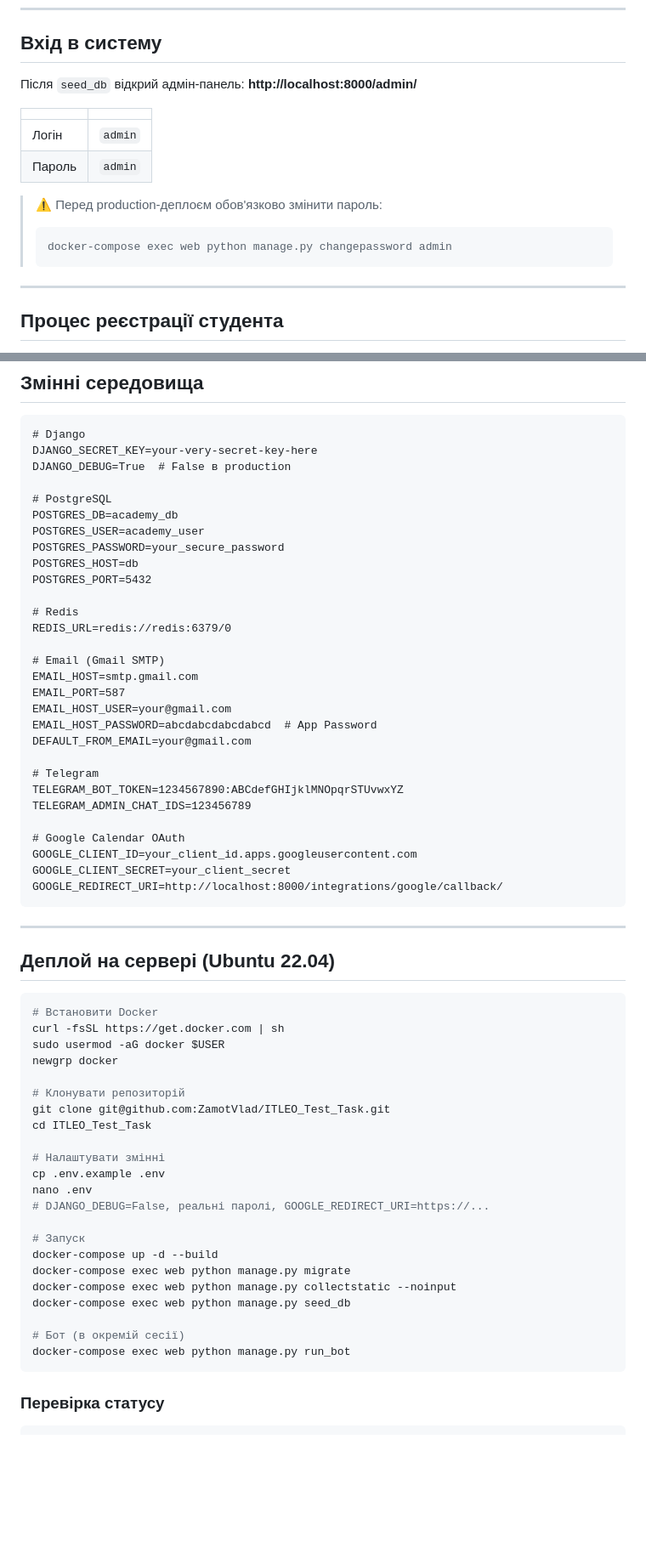
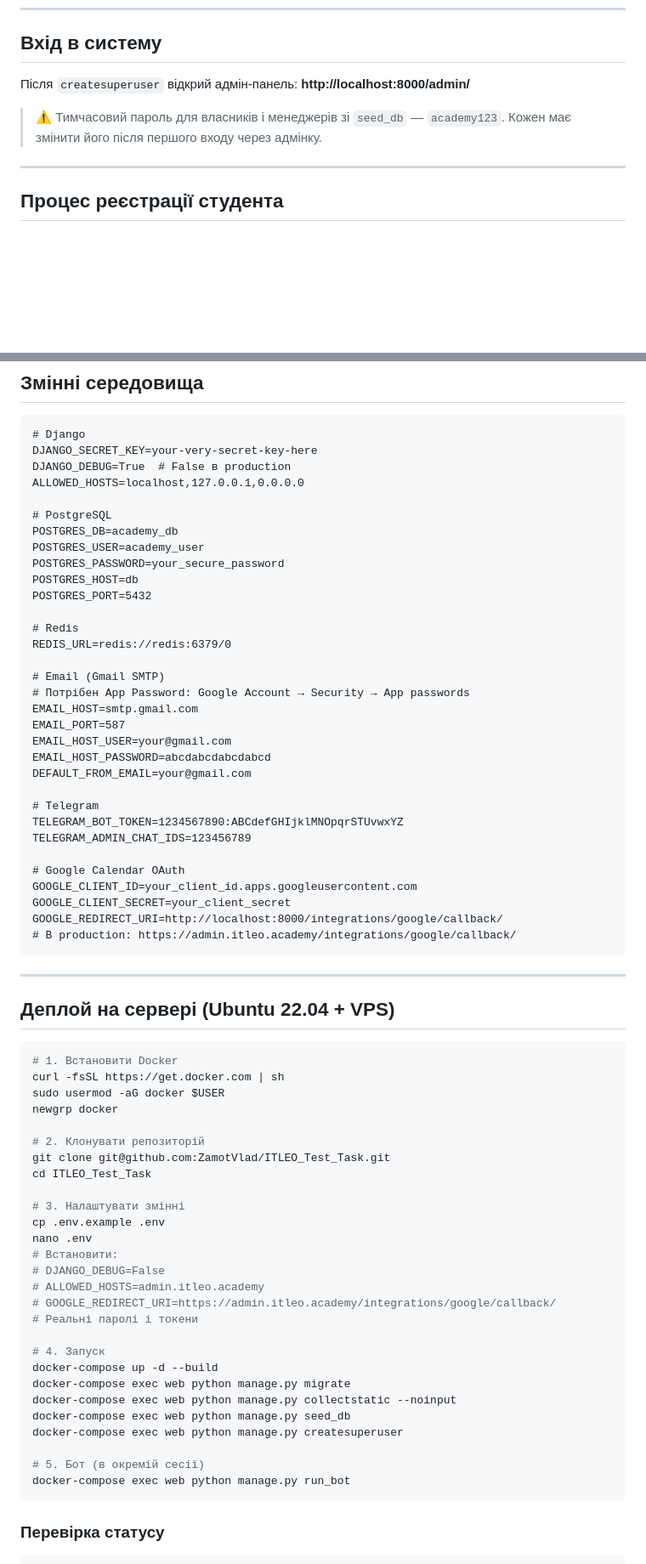
Before and after one commit to ZamotVlad/ITLEO_Test_Task, a Markdown page: README.md, 2 parts joined by grey strips. Shown at 85% size. GitHub-like rendering; blank space fills up the shorter version.

````diff
--- a/README.md
+++ b/README.md
@@ -195,18 +197,10 @@ docker-compose exec web python manage.py collectstatic --noinput
 
 ## Вхід в систему
 
-Після `seed_db` відкрий адмін-панель: **http://localhost:8000/admin/**
+Після `createsuperuser` відкрий адмін-панель: **http://localhost:8000/admin/**
 
-|        |         |
-| ------ | ------- |
-| Логін  | `admin` |
-| Пароль | `admin` |
-
-> ⚠️ Перед production-деплоєм обов'язково змінити пароль:
->
-> ```bash
-> docker-compose exec web python manage.py changepassword admin
-> ```
+> ⚠️ Тимчасовий пароль для власників і менеджерів зі `seed_db` — `academy123`.
+> Кожен має змінити його після першого входу через адмінку.
 
 ---
 
@@ -399,6 +421,7 @@ docker-compose exec web pytest students/tests/ -v
 # Django
 DJANGO_SECRET_KEY=your-very-secret-key-here
 DJANGO_DEBUG=True  # False в production
+ALLOWED_HOSTS=localhost,127.0.0.1,0.0.0.0
 
 # PostgreSQL
 POSTGRES_DB=academy_db
@@ -411,10 +434,11 @@ POSTGRES_PORT=5432
 REDIS_URL=redis://redis:6379/0
 
 # Email (Gmail SMTP)
+# Потрібен App Password: Google Account → Security → App passwords
 EMAIL_HOST=smtp.gmail.com
 EMAIL_PORT=587
 EMAIL_HOST_USER=your@gmail.com
-EMAIL_HOST_PASSWORD=abcdabcdabcdabcd  # App Password
+EMAIL_HOST_PASSWORD=abcdabcdabcdabcd
 DEFAULT_FROM_EMAIL=your@gmail.com
 
 # Telegram
@@ -425,34 +449,40 @@ TELEGRAM_ADMIN_CHAT_IDS=123456789
 GOOGLE_CLIENT_ID=your_client_id.apps.googleusercontent.com
 GOOGLE_CLIENT_SECRET=your_client_secret
 GOOGLE_REDIRECT_URI=http://localhost:8000/integrations/google/callback/
+# В production: https://admin.itleo.academy/integrations/google/callback/
 ```
 
 ---
 
-## Деплой на сервері (Ubuntu 22.04)
+## Деплой на сервері (Ubuntu 22.04 + VPS)
 
 ```bash
-# Встановити Docker
+# 1. Встановити Docker
 curl -fsSL https://get.docker.com | sh
 sudo usermod -aG docker $USER
 newgrp docker
 
-# Клонувати репозиторій
+# 2. Клонувати репозиторій
 git clone git@github.com:ZamotVlad/ITLEO_Test_Task.git
 cd ITLEO_Test_Task
 
-# Налаштувати змінні
+# 3. Налаштувати змінні
 cp .env.example .env
 nano .env
-# DJANGO_DEBUG=False, реальні паролі, GOOGLE_REDIRECT_URI=https://...
+# Встановити:
+# DJANGO_DEBUG=False
+# ALLOWED_HOSTS=admin.itleo.academy
+# GOOGLE_REDIRECT_URI=https://admin.itleo.academy/integrations/google/callback/
+# Реальні паролі і токени
 
-# Запуск
+# 4. Запуск
 docker-compose up -d --build
 docker-compose exec web python manage.py migrate
 docker-compose exec web python manage.py collectstatic --noinput
 docker-compose exec web python manage.py seed_db
+docker-compose exec web python manage.py createsuperuser
 
-# Бот (в окремій сесії)
+# 5. Бот (в окремій сесії)
 docker-compose exec web python manage.py run_bot
 ```
 
````
Also changed, not shown: other parts of README.md (+69 -38 lines).
